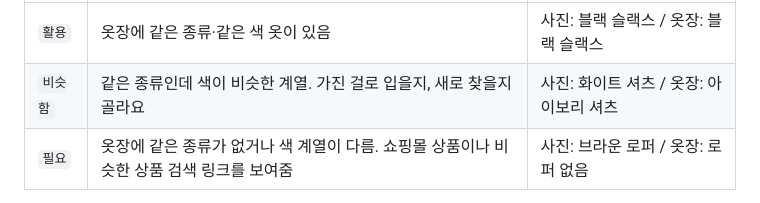
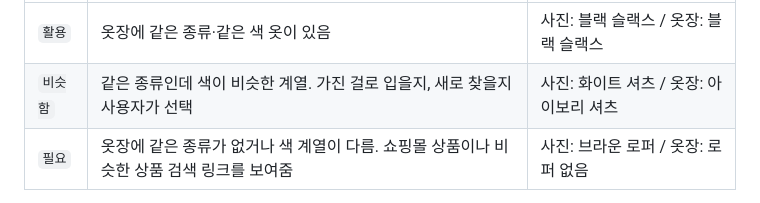
Before and after one commit to jeong35/FULL-JOIN, a Markdown page: README.md, the part around one of its changes. Drawn GitHub-style.

```diff
--- a/README.md
+++ b/README.md
@@ -85,7 +85,7 @@
 | 표시 | 뜻 | 예 |
 |---|---|---|
 | `활용` | 옷장에 같은 종류·같은 색 옷이 있음 | 사진: 블랙 슬랙스 / 옷장: 블랙 슬랙스 |
-| `비슷함` | 같은 종류인데 색이 비슷한 계열. 가진 걸로 입을지, 새로 찾을지 골라요 | 사진: 화이트 셔츠 / 옷장: 아이보리 셔츠 |
+| `비슷함` | 같은 종류인데 색이 비슷한 계열. 가진 걸로 입을지, 새로 찾을지 사용자가 선택 | 사진: 화이트 셔츠 / 옷장: 아이보리 셔츠 |
 | `필요` | 옷장에 같은 종류가 없거나 색 계열이 다름. 쇼핑몰 상품이나 비슷한 상품 검색 링크를 보여줌 | 사진: 브라운 로퍼 / 옷장: 로퍼 없음 |
 
 > 세 가지를 다 보고 싶으면, 피드 사진 하나를 골라 그 사진 속 옷과 **같은 종류·같은 색** 옷 하나, **같은 종류·비슷한 색** 옷 하나를 옷장에 넣고 비교하는 것을 권장.
```
Also changed, not shown: other parts of README.md (+1 -1 lines).
